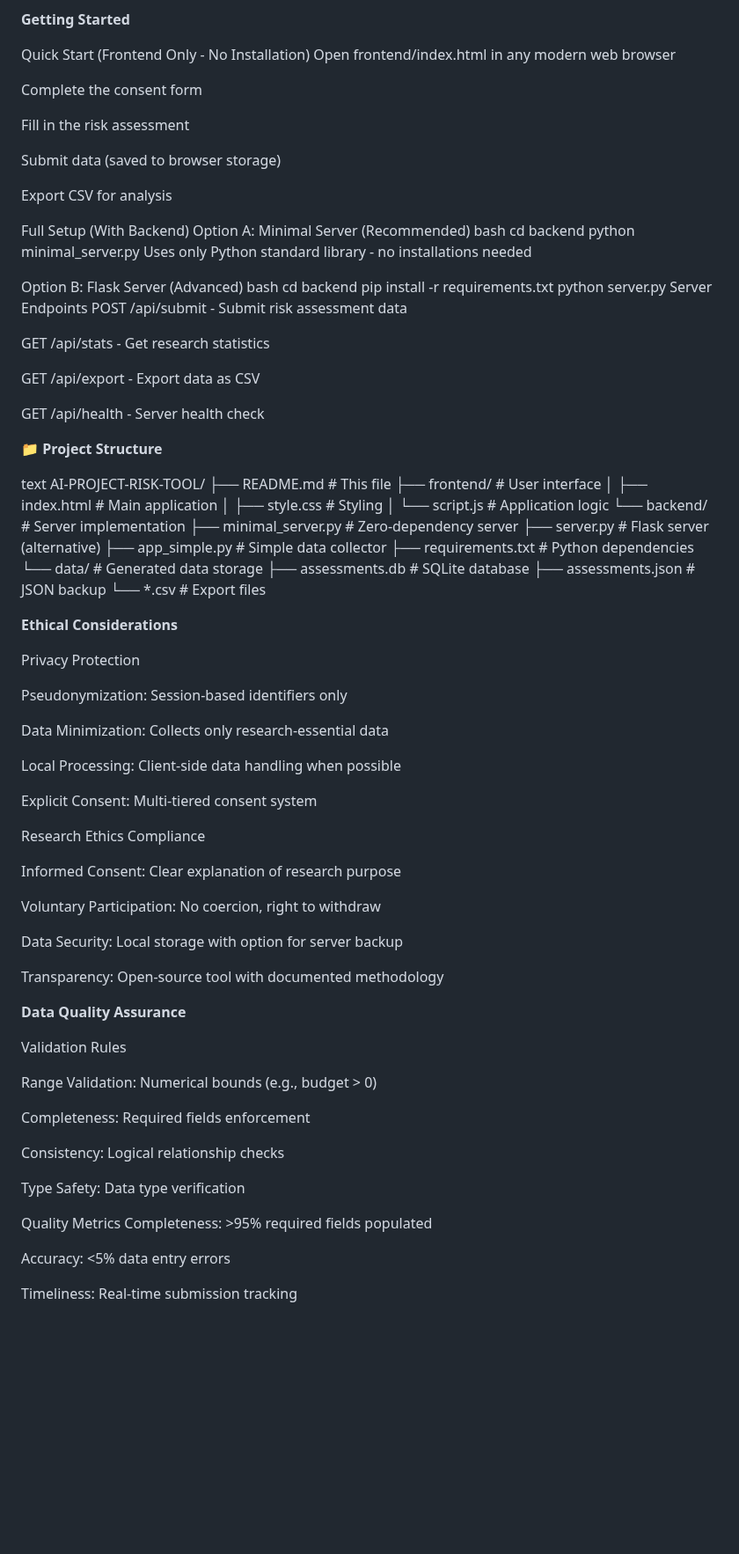
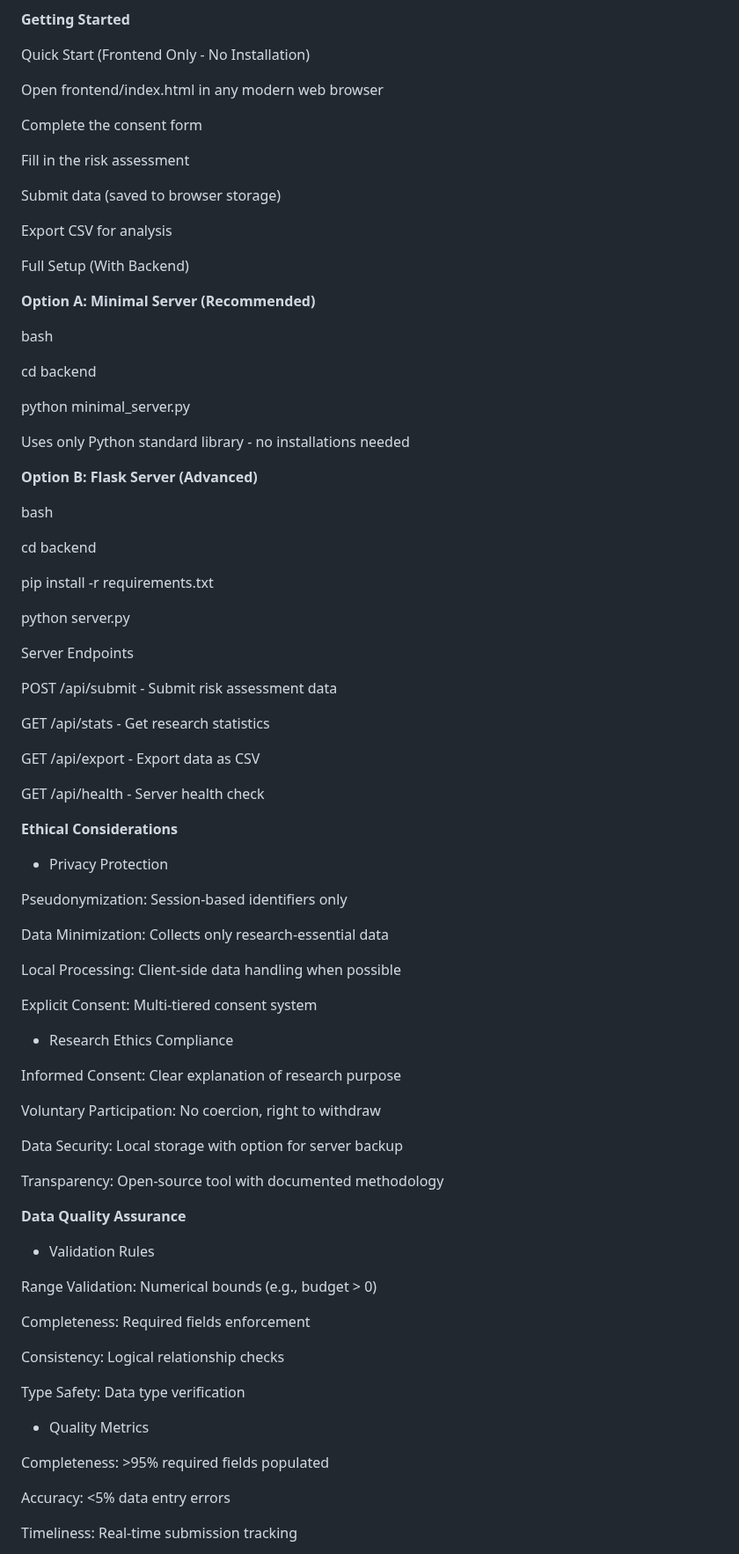
Before and after one commit to Brendajoshua/-AI-Project-Risk-Assessment-Tool, a Markdown page: README.md, the part around one of its changes. Shown at 88% size. GitHub-like rendering; blank space fills up the shorter version.

```diff
--- a/README.md
+++ b/README.md
@@ -102,6 +72,7 @@ Research Analytics: Built-in statistical functions
 **Getting Started**
 
 Quick Start (Frontend Only - No Installation)
+
 Open frontend/index.html in any modern web browser
 
 Complete the consent form
@@ -113,18 +84,29 @@ Submit data (saved to browser storage)
 Export CSV for analysis
 
 Full Setup (With Backend)
-Option A: Minimal Server (Recommended)
+
+**Option A: Minimal Server (Recommended)**
+
 bash
+
 cd backend
+
 python minimal_server.py
+
 Uses only Python standard library - no installations needed
 
-Option B: Flask Server (Advanced)
+**Option B: Flask Server (Advanced)**
+
 bash
+
 cd backend
+
 pip install -r requirements.txt
+
 python server.py
+
 Server Endpoints
+
 POST /api/submit - Submit risk assessment data
 
 GET /api/stats - Get research statistics
@@ -133,28 +115,10 @@ GET /api/export - Export data as CSV
 
 GET /api/health - Server health check
 
-**📁 Project Structure**
-
-text
-AI-PROJECT-RISK-TOOL/
-├── README.md                    # This file
-├── frontend/                    # User interface
-│   ├── index.html              # Main application
-│   ├── style.css               # Styling
-│   └── script.js               # Application logic
-└── backend/                    # Server implementation
-    ├── minimal_server.py       # Zero-dependency server
-    ├── server.py               # Flask server (alternative)
-    ├── app_simple.py           # Simple data collector
-    ├── requirements.txt        # Python dependencies
-    └── data/                   # Generated data storage
-        ├── assessments.db      # SQLite database
-        ├── assessments.json    # JSON backup
-        └── *.csv               # Export files
 
 **Ethical Considerations**
 
-Privacy Protection
+- Privacy Protection
 
 Pseudonymization: Session-based identifiers only
 
@@ -164,7 +128,7 @@ Local Processing: Client-side data handling when possible
 
 Explicit Consent: Multi-tiered consent system
 
-Research Ethics Compliance
+- Research Ethics Compliance
 
 Informed Consent: Clear explanation of research purpose
 
@@ -176,7 +140,7 @@ Transparency: Open-source tool with documented methodology
 
  **Data Quality Assurance**
 
-Validation Rules
+- Validation Rules
 
 Range Validation: Numerical bounds (e.g., budget > 0)
 
@@ -186,7 +150,8 @@ Consistency: Logical relationship checks
 
 Type Safety: Data type verification
 
-Quality Metrics
+- Quality Metrics
+
 Completeness: >95% required fields populated
 
 Accuracy: <5% data entry errors
```
Also changed, not shown: other parts of README.md (+10 -39 lines).
